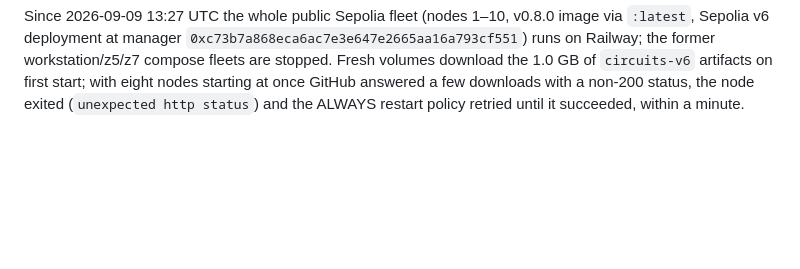
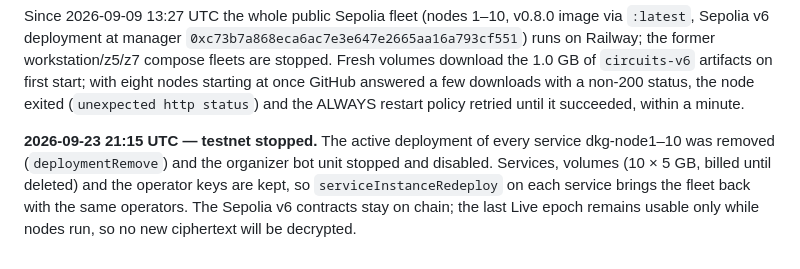
Before and after one commit to vocdoni/davinci-dkg, a Markdown page: railway-deploy.md, the part around the change. GitHub-like rendering; blank space fills up the shorter version.

Commit message:
docs(ops): sepolia railway fleet and organizer bot stopped on 2026-09-23

```diff
--- a/railway-deploy.md
+++ b/railway-deploy.md
@@ -146,3 +146,9 @@ former workstation/z5/z7 compose fleets are stopped. Fresh volumes download the
 artifacts on first start; with eight nodes starting at once GitHub answered a few downloads with a
 non-200 status, the node exited (`unexpected http status`) and the ALWAYS restart policy retried until
 it succeeded, within a minute.
+
+**2026-09-23 21:15 UTC — testnet stopped.** The active deployment of every service dkg-node1–10 was
+removed (`deploymentRemove`) and the organizer bot unit stopped and disabled. Services, volumes
+(10 × 5 GB, billed until deleted) and the operator keys are kept, so `serviceInstanceRedeploy` on each
+service brings the fleet back with the same operators. The Sepolia v6 contracts stay on chain; the
+last Live epoch remains usable only while nodes run, so no new ciphertext will be decrypted.
```
